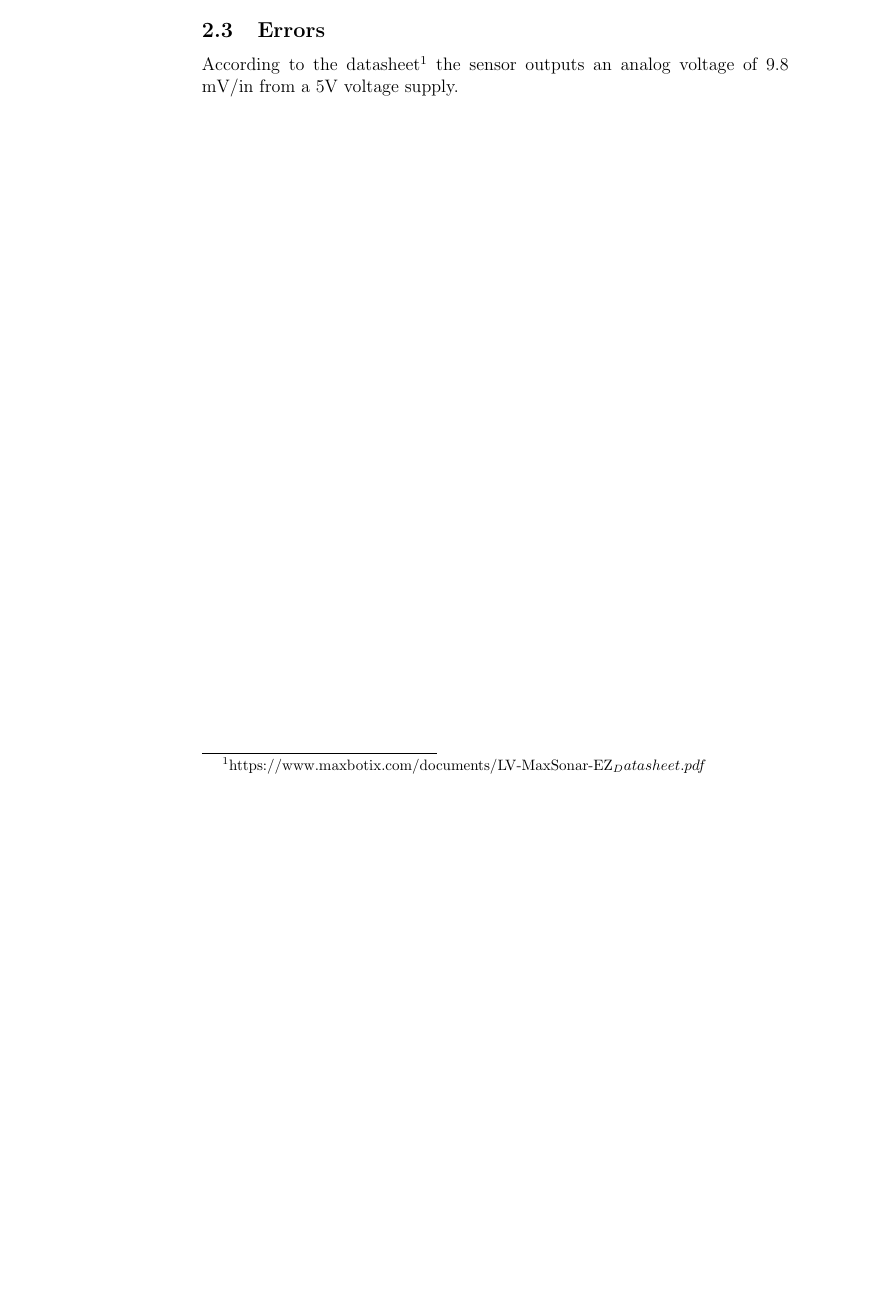
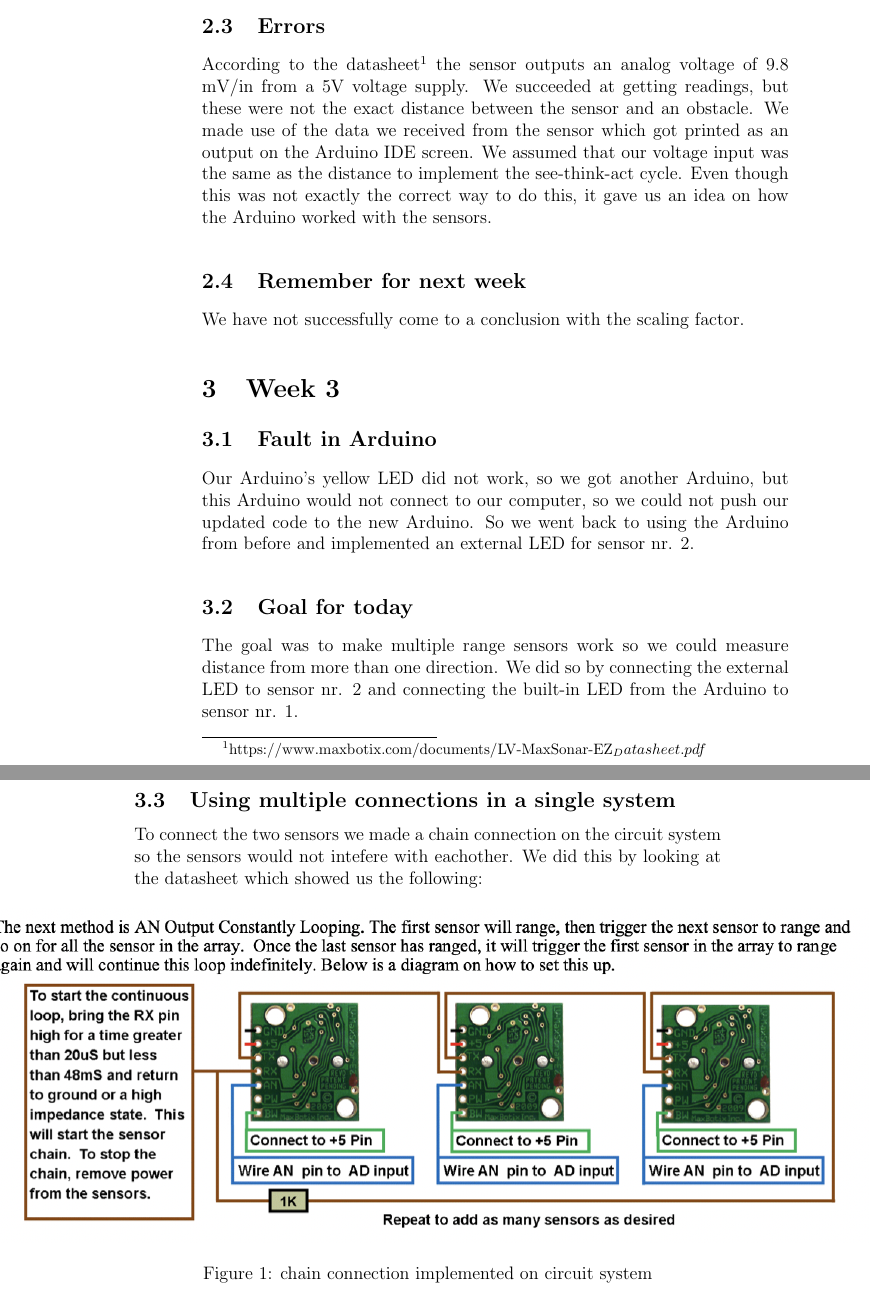
Before and after one commit to Andreas691667/Computer_project_I, a LaTeX document (Report/Log/Log.tex): part of page 2 of 2 before the commit and two parts of pages 2 and 3 of 3 after it, the two joined at a grey line, cut so that both start at the same text, the shorter picture padded with empty space. Compiled offline with pdfLaTeX.

Commit message:
Implemented image

```diff
--- a/Report/Log/Log.tex
+++ b/Report/Log/Log.tex
@@ -1,5 +1,6 @@
 \documentclass[12pt, letterpaper, twoside]{article}
 \usepackage[utf8]{inputenc}
+\usepackage{graphicx}
 
 \title{Log}
 \date{February 2022}
@@ -24,5 +25,27 @@ Today we added an ultra-sonic sensor to the circuits system to measure distance
 
 \subsection{Errors}
 According to the datasheet\footnote{https://www.maxbotix.com/documents/LV-MaxSonar-EZ_Datasheet.pdf }  the sensor outputs an analog voltage of 9.8 mV/in from a 5V voltage supply.
+We succeeded at getting readings, but these were not the exact distance between the sensor and an obstacle. We made use of the data we received from the sensor which got printed as an output on the Arduino IDE screen.
+We assumed that our voltage input was the same as the distance to implement the see-think-act cycle. Even though this was not exactly the correct way to do this, it gave us an idea on how the Arduino worked with the sensors.
+
+\subsection{Remember for next week}
+We have not successfully come to a conclusion with the scaling factor.
+
+\section{Week 3}
+\subsection{Fault in Arduino}
+Our Arduino's yellow LED did not work, so we got another Arduino, but this Arduino would not connect to our computer, so we could not push our updated code to the new Arduino. So we went back to using the Arduino from before and implemented an external LED for sensor nr. 2.
+\subsection{Goal for today}
+The goal was to make multiple range sensors work so we could measure distance from more than one direction. We did so by connecting the external LED to sensor nr. 2 and connecting the built-in LED from the Arduino to sensor nr. 1.
+
+\subsection{Using multiple connections in a single system}
+To connect the two sensors we made a chain connection on the circuit system so the sensors would not intefere with eachother. We did this by looking at the datasheet which showed us the following:
+
+\begin{figure}[htbp]
+    \centerline{\includegraphics{Fig1.png}}
+    \caption{chain connection implemented on circuit system}
+    \label{fig}
+    \end{figure}
+
+
 
 \end{document}
```
Also changed, not shown: Report/Log/Fig1.png (added).
